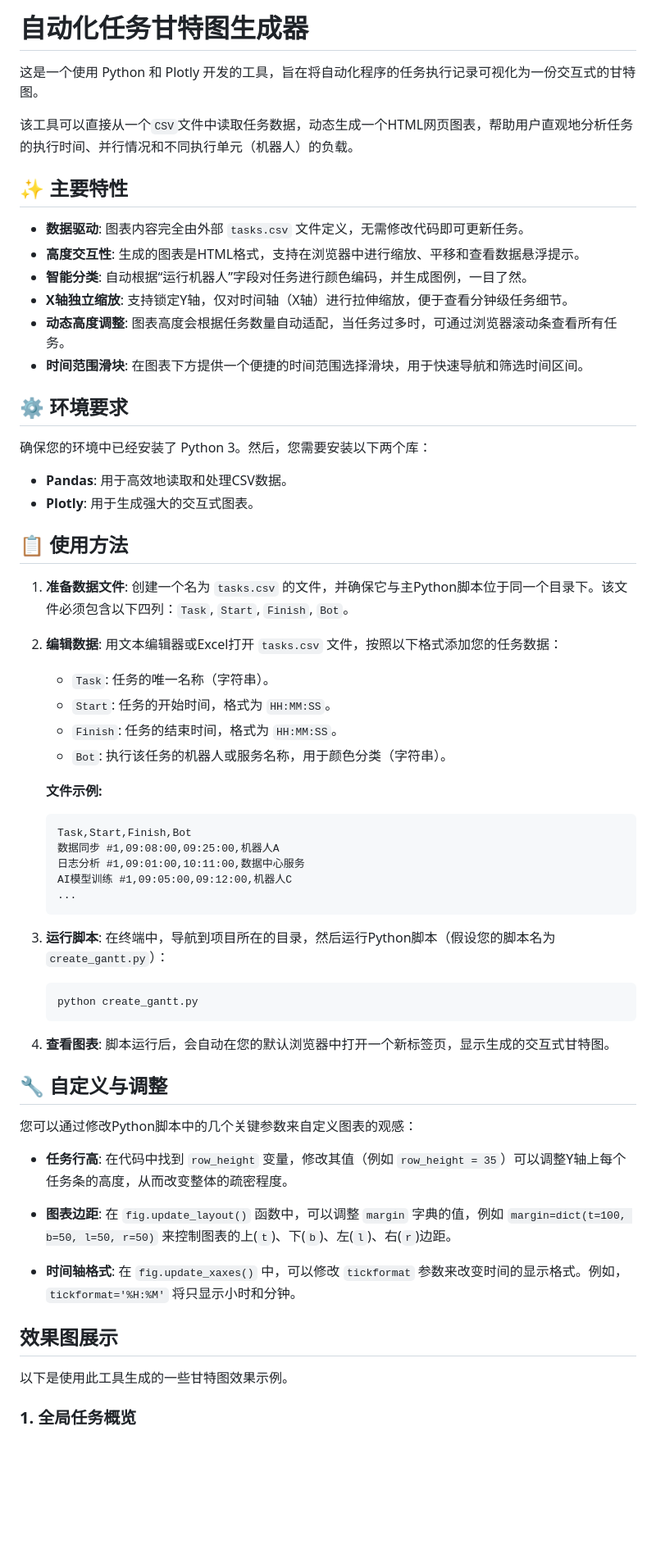
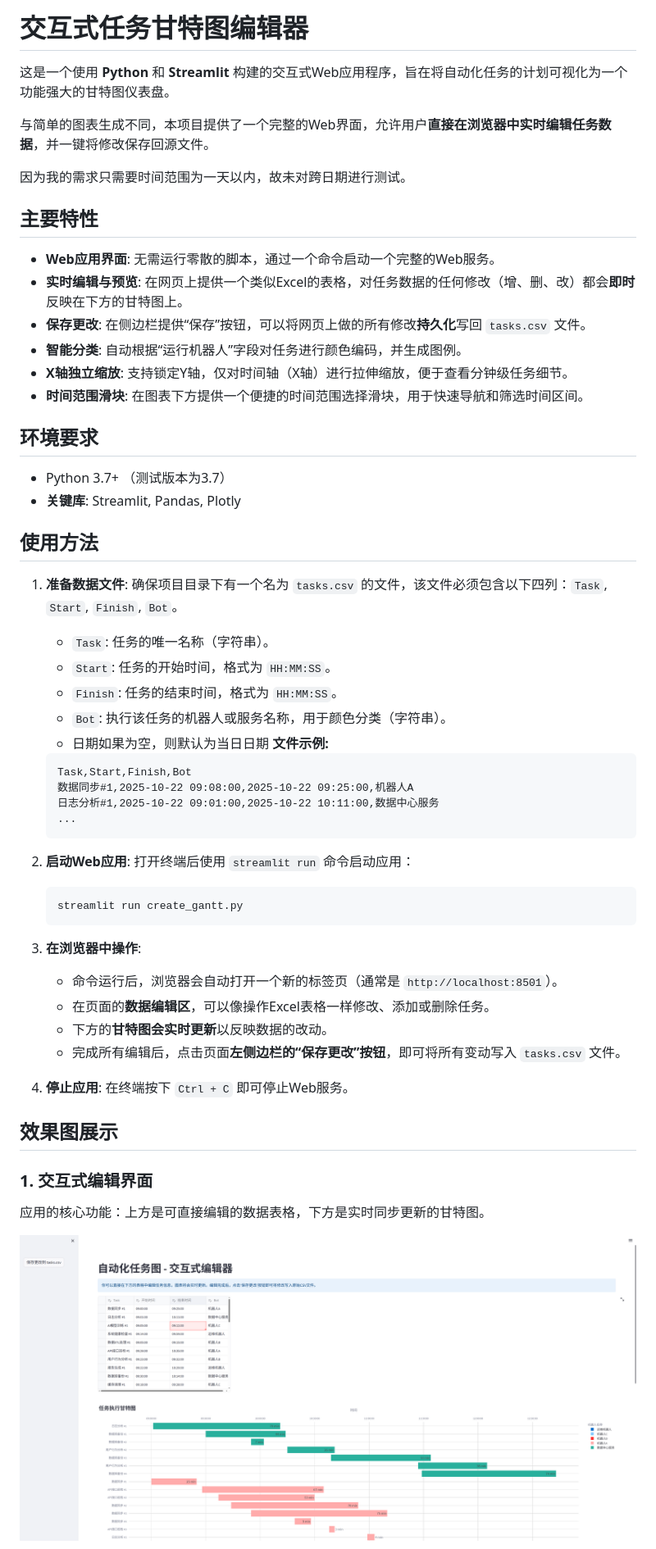
Before and after one commit to wjiajian/PyTaskGantt, a Markdown page: README.md, the part around one of its changes. Shown at 82% size. Drawn GitHub-style; pictures changed too: images/editor_view.png (added); blank space fills up the shorter version.

````diff
--- a/README.md
+++ b/README.md
@@ -1,71 +1,60 @@
-# 自动化任务甘特图生成器
+# 交互式任务甘特图编辑器
 
-这是一个使用 Python 和 Plotly 开发的工具，旨在将自动化程序的任务执行记录可视化为一份交互式的甘特图。
+这是一个使用 **Python** 和 **Streamlit** 构建的交互式Web应用程序，旨在将自动化任务的计划可视化为一个功能强大的甘特图仪表盘。
 
-该工具可以直接从一个`CSV`文件中读取任务数据，动态生成一个HTML网页图表，帮助用户直观地分析任务的执行时间、并行情况和不同执行单元（机器人）的负载。
+与简单的图表生成不同，本项目提供了一个完整的Web界面，允许用户**直接在浏览器中实时编辑任务数据**，并一键将修改保存回源文件。
 
-## ✨ 主要特性
+因为我的需求只需要时间范围为一天以内，故未对跨日期进行测试。
+## 主要特性
 
-- **数据驱动**: 图表内容完全由外部 `tasks.csv` 文件定义，无需修改代码即可更新任务。
-- **高度交互性**: 生成的图表是HTML格式，支持在浏览器中进行缩放、平移和查看数据悬浮提示。
-- **智能分类**: 自动根据“运行机器人”字段对任务进行颜色编码，并生成图例，一目了然。
+- **Web应用界面**: 无需运行零散的脚本，通过一个命令启动一个完整的Web服务。
+- **实时编辑与预览**: 在网页上提供一个类似Excel的表格，对任务数据的任何修改（增、删、改）都会**即时**反映在下方的甘特图上。
+- **保存更改**: 在侧边栏提供“保存”按钮，可以将网页上做的所有修改**持久化**写回 `tasks.csv` 文件。
+- **智能分类**: 自动根据“运行机器人”字段对任务进行颜色编码，并生成图例。
 - **X轴独立缩放**: 支持锁定Y轴，仅对时间轴（X轴）进行拉伸缩放，便于查看分钟级任务细节。
-- **动态高度调整**: 图表高度会根据任务数量自动适配，当任务过多时，可通过浏览器滚动条查看所有任务。
 - **时间范围滑块**: 在图表下方提供一个便捷的时间范围选择滑块，用于快速导航和筛选时间区间。
 
-## ⚙️ 环境要求
+## 环境要求
 
-确保您的环境中已经安装了 Python 3。然后，您需要安装以下两个库：
+- Python 3.7+ （测试版本为3.7）
+- **关键库**: Streamlit, Pandas, Plotly
 
-- **Pandas**: 用于高效地读取和处理CSV数据。
-- **Plotly**: 用于生成强大的交互式图表。
-
-## 📋 使用方法
+## 使用方法
 
 1.  **准备数据文件**:
-    创建一个名为 `tasks.csv` 的文件，并确保它与主Python脚本位于同一个目录下。该文件必须包含以下四列：`Task`, `Start`, `Finish`, `Bot`。
-
-2.  **编辑数据**:
-    用文本编辑器或Excel打开 `tasks.csv` 文件，按照以下格式添加您的任务数据：
+    确保项目目录下有一个名为 `tasks.csv` 的文件，该文件必须包含以下四列：`Task`, `Start`, `Finish`, `Bot`。
     - `Task`: 任务的唯一名称（字符串）。
     - `Start`: 任务的开始时间，格式为 `HH:MM:SS`。
     - `Finish`: 任务的结束时间，格式为 `HH:MM:SS`。
     - `Bot`: 执行该任务的机器人或服务名称，用于颜色分类（字符串）。
-
+    - 日期如果为空，则默认为当日日期
     **文件示例:**
     ```csv
     Task,Start,Finish,Bot
-    数据同步 #1,09:08:00,09:25:00,机器人A
-    日志分析 #1,09:01:00,10:11:00,数据中心服务
-    AI模型训练 #1,09:05:00,09:12:00,机器人C
+    数据同步#1,2025-10-22 09:08:00,2025-10-22 09:25:00,机器人A
+    日志分析#1,2025-10-22 09:01:00,2025-10-22 10:11:00,数据中心服务
     ...
     ```
 
-3.  **运行脚本**:
-    在终端中，导航到项目所在的目录，然后运行Python脚本（假设您的脚本名为 `create_gantt.py`）：
+2.  **启动Web应用**:
+    打开终端后使用 `streamlit run` 命令启动应用：
     ```bash
-    python create_gantt.py
+    streamlit run create_gantt.py
     ```
 
-4.  **查看图表**:
-    脚本运行后，会自动在您的默认浏览器中打开一个新标签页，显示生成的交互式甘特图。
+3.  **在浏览器中操作**:
+    -   命令运行后，浏览器会自动打开一个新的标签页（通常是 `http://localhost:8501`）。
+    -   在页面的**数据编辑区**，可以像操作Excel表格一样修改、添加或删除任务。
+    -   下方的**甘特图会实时更新**以反映数据的改动。
+    -   完成所有编辑后，点击页面**左侧边栏的“保存更改”按钮**，即可将所有变动写入 `tasks.csv` 文件。
 
-## 🔧 自定义与调整
-
-您可以通过修改Python脚本中的几个关键参数来自定义图表的观感：
-
-- **任务行高**:
-  在代码中找到 `row_height` 变量，修改其值（例如 `row_height = 35`）可以调整Y轴上每个任务条的高度，从而改变整体的疏密程度。
-
-- **图表边距**:
-  在 `fig.update_layout()` 函数中，可以调整 `margin` 字典的值，例如 `margin=dict(t=100, b=50, l=50, r=50)` 来控制图表的上(`t`)、下(`b`)、左(`l`)、右(`r`)边距。
-
-- **时间轴格式**:
-  在 `fig.update_xaxes()` 中，可以修改 `tickformat` 参数来改变时间的显示格式。例如，`tickformat='%H:%M'` 将只显示小时和分钟。
+4.  **停止应用**:
+    在终端按下 `Ctrl + C` 即可停止Web服务。
 
 ## 效果图展示
 
-以下是使用此工具生成的一些甘特图效果示例。
+### 1. 交互式编辑界面
+应用的核心功能：上方是可直接编辑的数据表格，下方是实时同步更新的甘特图。
 
-### 1. 全局任务概览
+![编辑界面与实时预览](images/editor_view.png)
 
````
Also changed, not shown: other parts of README.md (+4 -12 lines), images/overview.png, images/scroll_view.png (deleted), images/zoom_detail.png, 5 other files.
